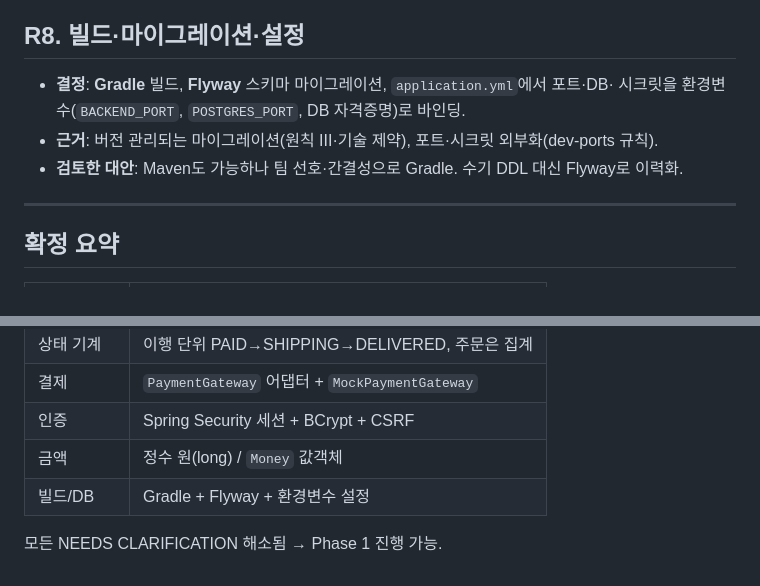
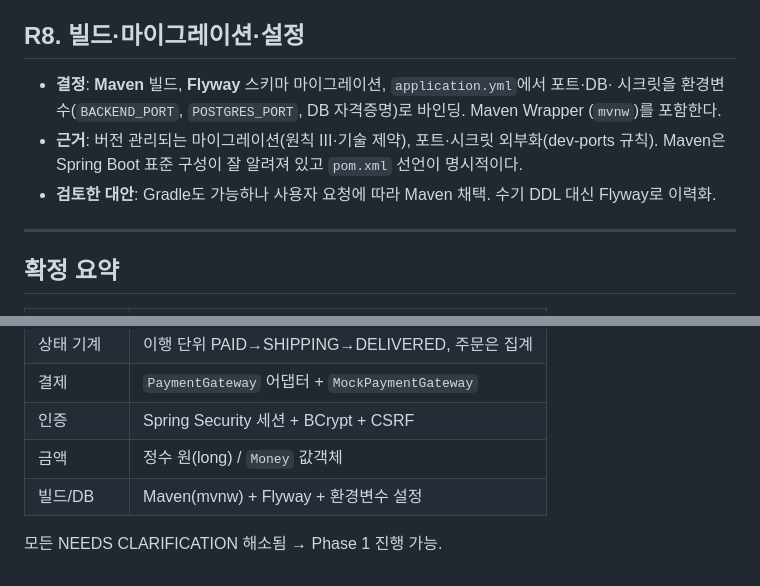
Before and after one commit to frentis-ai-study/shopflow, a Markdown page: specs/001-marketplace-core/research.md, 2 parts joined by grey strips. GitHub-like rendering.

Commit message:
docs(plan): 빌드 도구 Gradle → Maven 변경 (#2)
- research R8: Maven(mvnw) 채택으로 결정 갱신
- plan 구조: pom.xml
- quickstart: ./mvnw spring-boot:run

Refs #2

Co-Authored-By: Claude Opus 4.8 (1M context) <noreply@anthropic.com>

```diff
--- a/specs/001-marketplace-core/research.md
+++ b/specs/001-marketplace-core/research.md
@@ -83,10 +83,12 @@
 
 ## R8. 빌드·마이그레이션·설정
 
-- **결정**: **Gradle** 빌드, **Flyway** 스키마 마이그레이션, `application.yml`에서 포트·DB·
-  시크릿을 환경변수(`BACKEND_PORT`, `POSTGRES_PORT`, DB 자격증명)로 바인딩.
+- **결정**: **Maven** 빌드, **Flyway** 스키마 마이그레이션, `application.yml`에서 포트·DB·
+  시크릿을 환경변수(`BACKEND_PORT`, `POSTGRES_PORT`, DB 자격증명)로 바인딩. Maven Wrapper
+  (`mvnw`)를 포함한다.
 - **근거**: 버전 관리되는 마이그레이션(원칙 III·기술 제약), 포트·시크릿 외부화(dev-ports 규칙).
-- **검토한 대안**: Maven도 가능하나 팀 선호·간결성으로 Gradle. 수기 DDL 대신 Flyway로 이력화.
+  Maven은 Spring Boot 표준 구성이 잘 알려져 있고 `pom.xml` 선언이 명시적이다.
+- **검토한 대안**: Gradle도 가능하나 사용자 요청에 따라 Maven 채택. 수기 DDL 대신 Flyway로 이력화.
 
 ---
 
@@ -101,6 +103,6 @@
 | 결제 | `PaymentGateway` 어댑터 + `MockPaymentGateway` |
 | 인증 | Spring Security 세션 + BCrypt + CSRF |
 | 금액 | 정수 원(long) / `Money` 값객체 |
-| 빌드/DB | Gradle + Flyway + 환경변수 설정 |
+| 빌드/DB | Maven(mvnw) + Flyway + 환경변수 설정 |
 
 모든 NEEDS CLARIFICATION 해소됨 → Phase 1 진행 가능.
```
Also changed, not shown: specs/001-marketplace-core/plan.md (+1 -1 lines), specs/001-marketplace-core/quickstart.md (+2 -2 lines).
